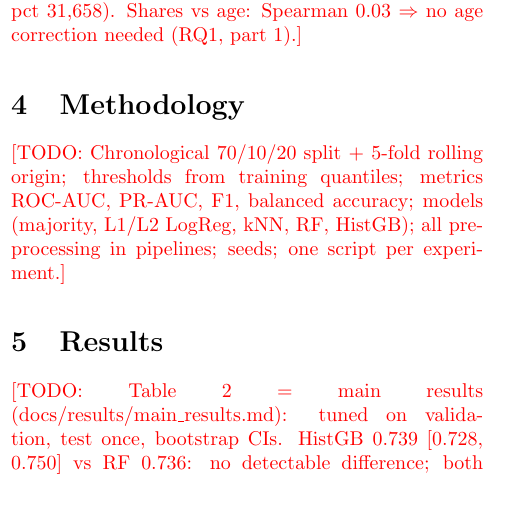
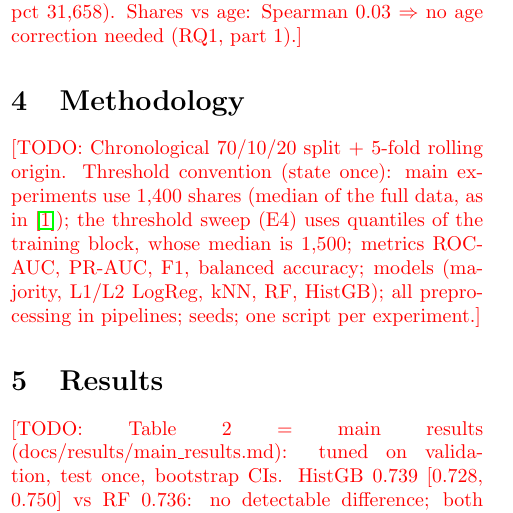
Before and after one commit to RoxyAsahi/ml-news-popularity, a LaTeX paper (report/main.tex): part of one column of page 1 of 2, cut so that both start at the same text. Compiled offline with pdfLaTeX.

Commit message:
R8: threshold convention, report build script (#15)
LaTeX compiles in the container (report/build.sh); the threshold
convention is stated once in README and the report.


Claude-Session: https://claude.ai/code/session_01TCfNdN2Zn6ui1ME3kdmCGP

Co-authored-by: Claude <noreply@anthropic.com>

```diff
--- a/report/main.tex
+++ b/report/main.tex
@@ -57,7 +57,9 @@ no age correction needed (RQ1, part 1).}
 
 % ------------------------------------------------------------------ 0.75 page
 \section{Methodology}
-\todo{Chronological 70/10/20 split + 5-fold rolling origin; thresholds from training quantiles;
+\todo{Chronological 70/10/20 split + 5-fold rolling origin. Threshold convention (state once): main
+experiments use 1,400 shares (median of the full data, as in \citep{fernandes2015}); the threshold
+sweep (E4) uses quantiles of the training block, whose median is 1,500;
 metrics ROC-AUC, PR-AUC, F1, balanced accuracy; models (majority, L1/L2 LogReg, kNN, RF,
 HistGB); all preprocessing in pipelines; seeds; one script per experiment.}
 
```
Also changed, not shown: docs/TASKS.md (+2 -2 lines), README.md, 1 other file.
